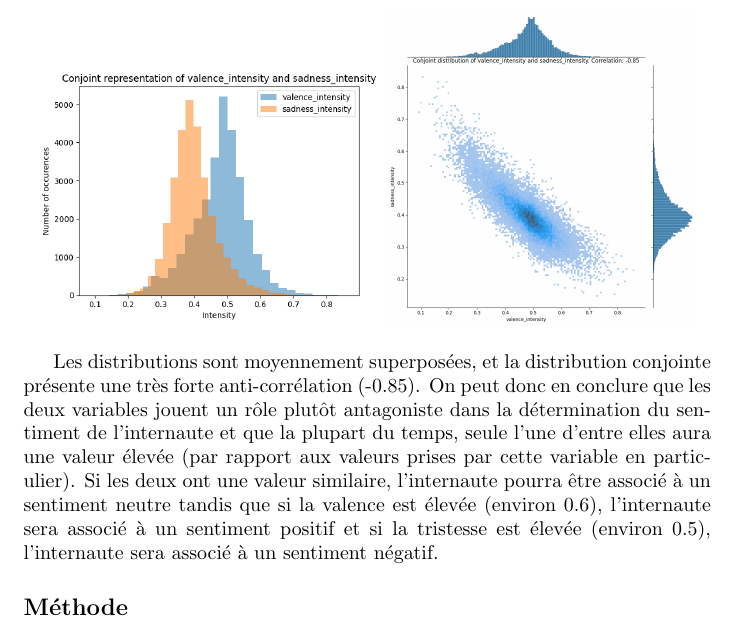
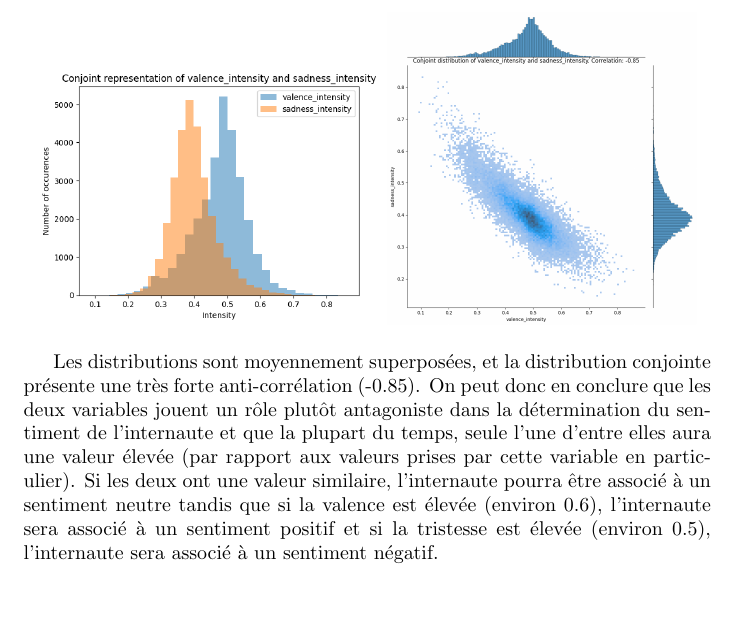
Before and after one commit to tom-sartori/IFT799, a LaTeX document (rapport/rapport.tex): part of page 8 of 24, cut so that both start at the same text. Compiled offline with pdfLaTeX.

Commit message:
[~] frfr

```diff
--- a/rapport/rapport.tex
+++ b/rapport/rapport.tex
@@ -205,8 +205,6 @@ la plupart du temps, seule l'une d'entre elles aura une valeur élevée
 valeur similaire, l'internaute pourra être associé à un sentiment neutre tandis que
 si la valence est élevée (environ 0.6), l'internaute sera associé à un sentiment positif et
 si la tristesse est élevée (environ 0.5), l'internaute sera associé à un sentiment négatif.
-
-\subsection*{Méthode}
 
 
 \newpage
```
Also changed, not shown: rapport/rapport.pdf, 2 other files.
